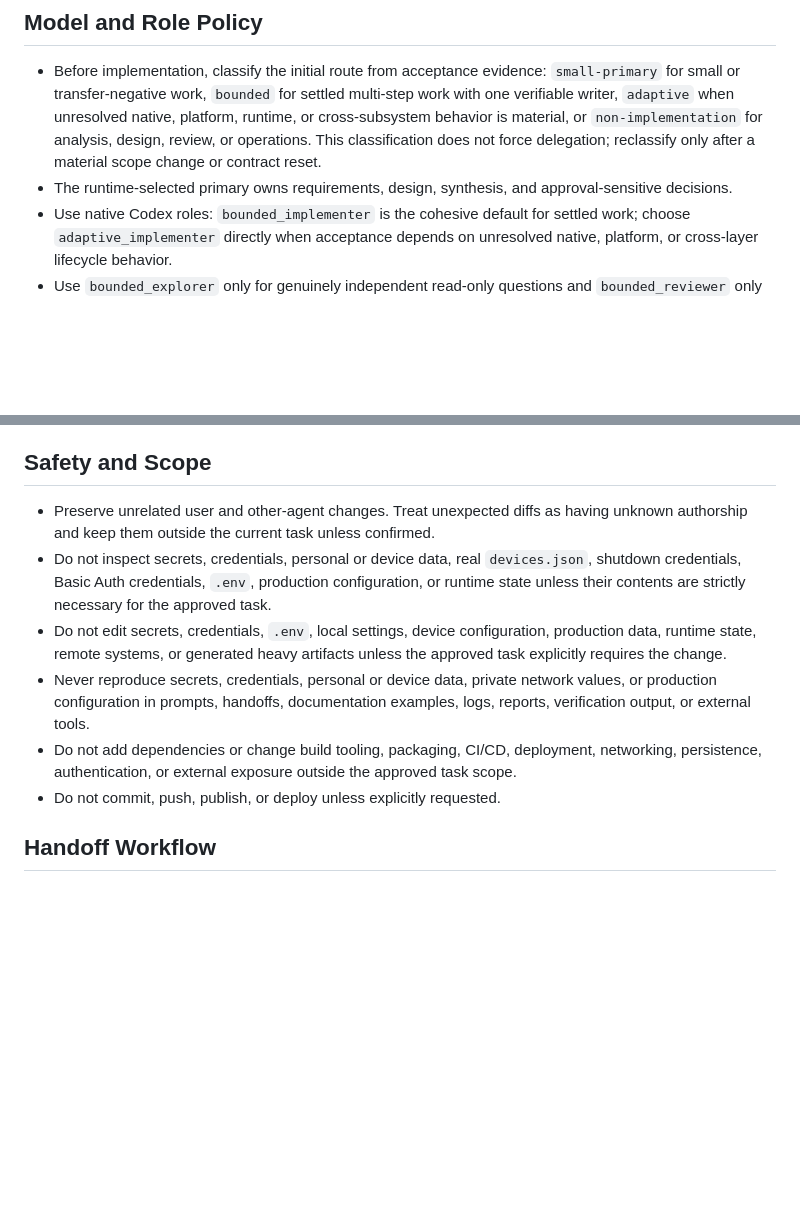
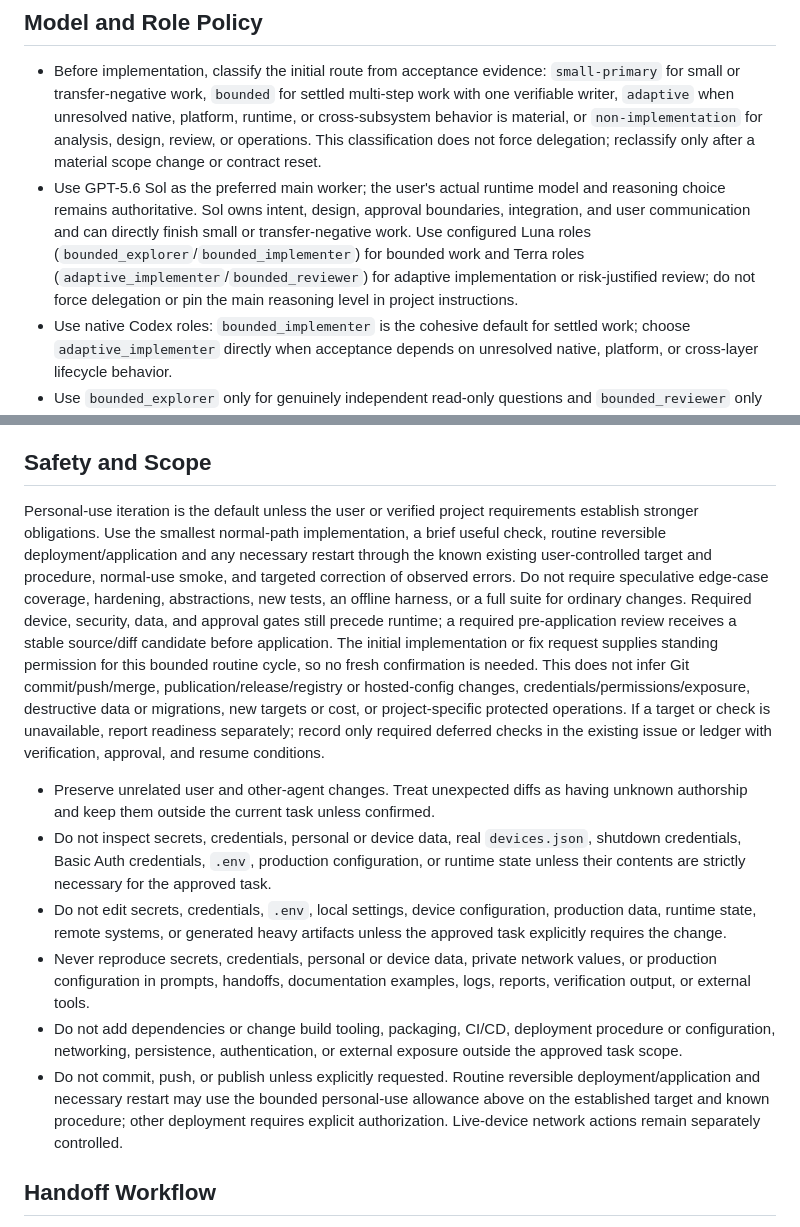
Before and after one commit to iniwa/wol-tool-claude, a Markdown page: AGENTS.md, 2 parts joined by grey strips. Drawn GitHub-style; blank space fills up the shorter version.

Commit message:
docs: apply personal-use iteration and Sol worker policy

```diff
--- a/AGENTS.md
+++ b/AGENTS.md
@@ -33,7 +33,7 @@ The active handoff or equivalent inline prompt is the approved task scope. Verif
 ## Model and Role Policy
 
 - Before implementation, classify the initial route from acceptance evidence: `small-primary` for small or transfer-negative work, `bounded` for settled multi-step work with one verifiable writer, `adaptive` when unresolved native, platform, runtime, or cross-subsystem behavior is material, or `non-implementation` for analysis, design, review, or operations. This classification does not force delegation; reclassify only after a material scope change or contract reset.
-- The runtime-selected primary owns requirements, design, synthesis, and approval-sensitive decisions.
+- Use GPT-5.6 Sol as the preferred main worker; the user's actual runtime model and reasoning choice remains authoritative. Sol owns intent, design, approval boundaries, integration, and user communication and can directly finish small or transfer-negative work. Use configured Luna roles (`bounded_explorer`/`bounded_implementer`) for bounded work and Terra roles (`adaptive_implementer`/`bounded_reviewer`) for adaptive implementation or risk-justified review; do not force delegation or pin the main reasoning level in project instructions.
 - Use native Codex roles: `bounded_implementer` is the cohesive default for settled work; choose `adaptive_implementer` directly when acceptance depends on unresolved native, platform, or cross-layer lifecycle behavior.
 - Use `bounded_explorer` only for genuinely independent read-only questions and `bounded_reviewer` only when concrete correctness, security, compatibility, or verification risk warrants it. One active writer owns overlapping files or behavior.
 - The writer's stable self-review gate is a dispatch barrier. If the writer changes the candidate after review starts, acceptance must be re-established; request a fresh final review only when material risk still warrants it. A second correction round, or two blocked/partial returns, requires a contract reset before continuing. If a selected role is unavailable or unobservable, use an observable equivalent or keep the work in the primary context.
@@ -53,12 +53,31 @@ The active handoff or equivalent inline prompt is the approved task scope. Verif
 
 ## Safety and Scope
 
+Personal-use iteration is the default unless the user or verified project
+requirements establish stronger obligations. Use the smallest normal-path
+implementation, a brief useful check, routine reversible
+deployment/application and any necessary restart through the known existing
+user-controlled target and procedure, normal-use smoke, and targeted correction
+of observed errors. Do not require
+speculative edge-case coverage, hardening, abstractions, new tests, an offline
+harness, or a full suite for ordinary changes. Required device, security,
+data, and approval gates still precede runtime; a required pre-application
+review receives a stable source/diff candidate before application. The initial
+implementation or fix request supplies standing permission for this bounded
+routine cycle, so no fresh confirmation is needed. This does not infer Git
+commit/push/merge, publication/release/registry or hosted-config changes,
+credentials/permissions/exposure, destructive data or migrations, new targets
+or cost, or project-specific protected operations. If a target or check is
+unavailable, report readiness separately; record only required deferred checks
+in the existing issue or ledger with verification, approval, and resume
+conditions.
+
 - Preserve unrelated user and other-agent changes. Treat unexpected diffs as having unknown authorship and keep them outside the current task unless confirmed.
 - Do not inspect secrets, credentials, personal or device data, real `devices.json`, shutdown credentials, Basic Auth credentials, `.env`, production configuration, or runtime state unless their contents are strictly necessary for the approved task.
 - Do not edit secrets, credentials, `.env`, local settings, device configuration, production data, runtime state, remote systems, or generated heavy artifacts unless the approved task explicitly requires the change.
 - Never reproduce secrets, credentials, personal or device data, private network values, or production configuration in prompts, handoffs, documentation examples, logs, reports, verification output, or external tools.
-- Do not add dependencies or change build tooling, packaging, CI/CD, deployment, networking, persistence, authentication, or external exposure outside the approved task scope.
-- Do not commit, push, publish, or deploy unless explicitly requested.
+- Do not add dependencies or change build tooling, packaging, CI/CD, deployment procedure or configuration, networking, persistence, authentication, or external exposure outside the approved task scope.
+- Do not commit, push, or publish unless explicitly requested. Routine reversible deployment/application and necessary restart may use the bounded personal-use allowance above on the established target and known procedure; other deployment requires explicit authorization. Live-device network actions remain separately controlled.
 
 ## Handoff Workflow
 
```
